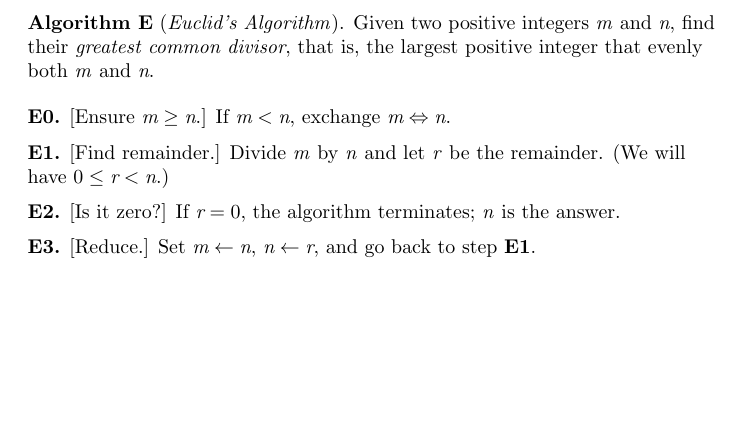
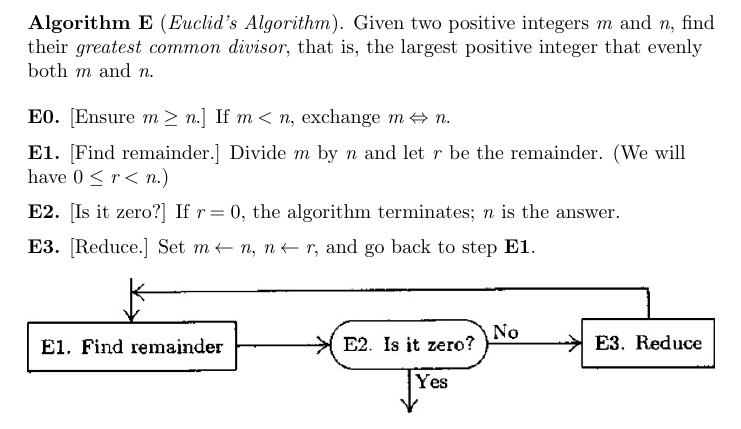
Before and after one commit to nocarend/Algorithms, a LaTeX document (Volume 1 Fundamental Algorithms/Euclid's algorithm/_.tex): part of the page, cut so that both start at the same text, the shorter picture padded with empty space. Compiled offline with pdfLaTeX.

Commit message:
add scheme

```diff
--- a/Volume 1 Fundamental Algorithms/Euclid's algorithm/_.tex
+++ b/Volume 1 Fundamental Algorithms/Euclid's algorithm/_.tex
@@ -1,5 +1,7 @@
 \documentclass{article}
 \usepackage[utf8]{inputenc}
+\usepackage{graphicx}
+\graphicspath{ {./} }
 
 % \title{EulerAlgoGCD}
 % \author{Glaives De Vérité}
@@ -15,7 +17,10 @@
 \par \textbf{E2.} [Is it zero?] If $\textit{r}=0$, the algorithm terminates; \textit{n} is the answer.
 \vspace{2mm}
 \par \textbf{E3.} [Reduce.] Set $\textit{m}\gets\textit{n}$, $\textit{n}\gets\textit{r}$, and go back to step \textbf{E1}.
+\vspace{3mm}
+\par \includegraphics[width=\textwidth]{scheme}
 \end{flushleft}
+
 \end{document}
 
 % \maketitle
```
Also changed, not shown: Volume 1 Fundamental Algorithms/Euclid's algorithm/README.md, Volume 1 Fundamental Algorithms/Euclid's algorithm/scheme.jpg (added). Lines whose indentation alone changed are shown as unchanged.
